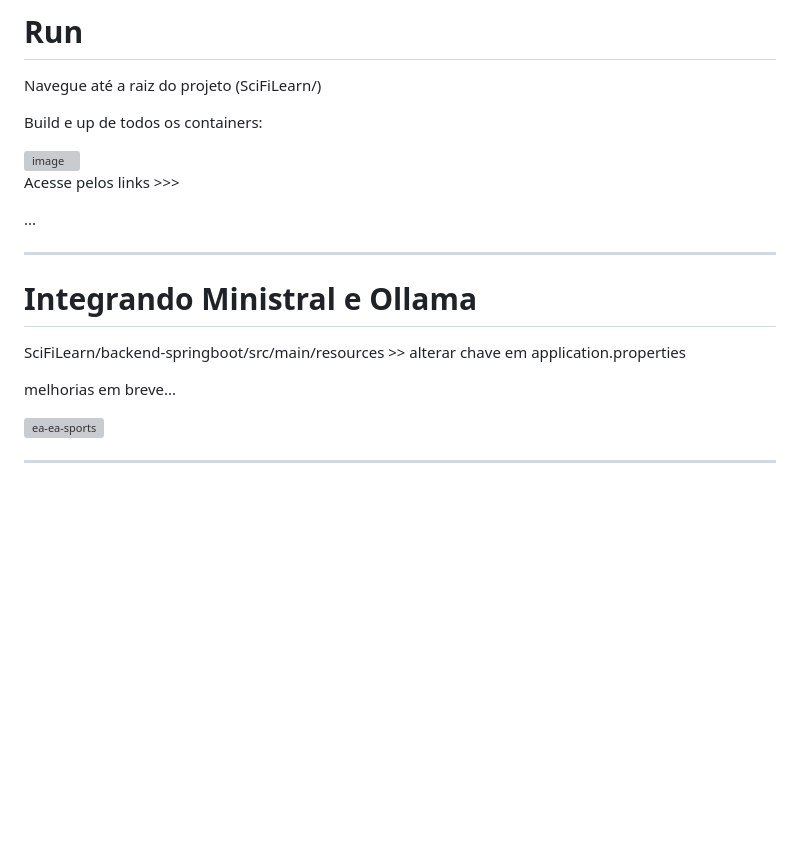
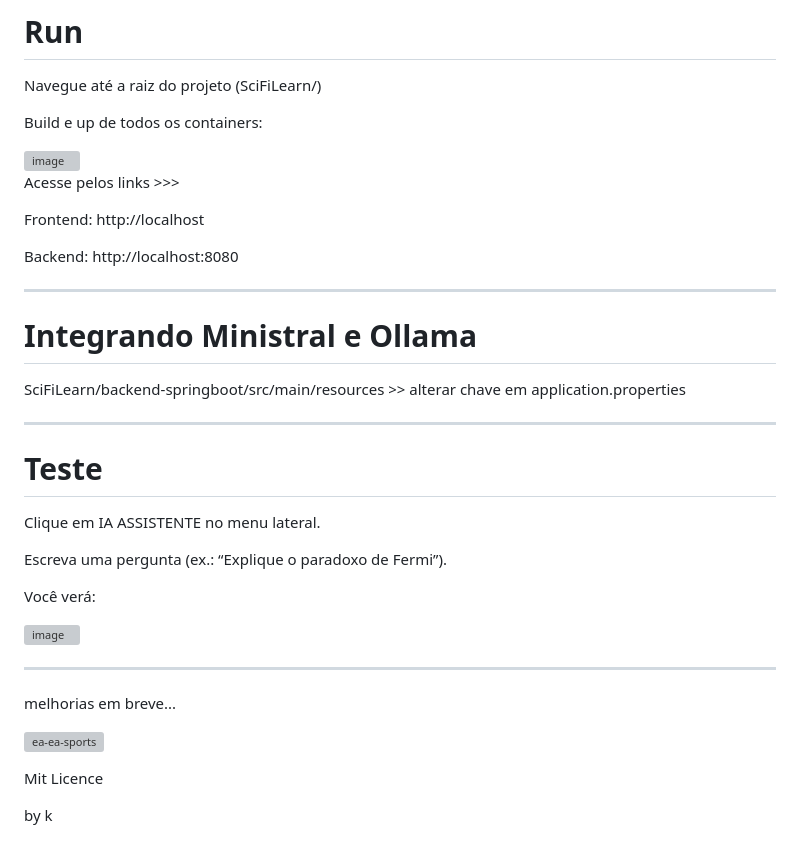
Before and after one commit to kauecodify/SciFiLearn-AI, a Markdown page: README.md, the part around the change. GitHub-like rendering; blank space fills up the shorter version; grey boxes are pictures that could not be loaded.

```diff
--- a/README.md
+++ b/README.md
@@ -74,7 +74,9 @@ Build e up de todos os containers:
 
 Acesse pelos links >>>
 
-...
+Frontend: http://localhost
+
+Backend: http://localhost:8080
 
 ---
 
@@ -82,8 +84,24 @@ Acesse pelos links >>>
 
 SciFiLearn/backend-springboot/src/main/resources >> alterar chave em application.properties
 
+---
+
+# Teste
+
+Clique em IA ASSISTENTE no menu lateral.
+
+Escreva uma pergunta (ex.: “Explique o paradoxo de Fermi”).
+
+Você verá:
+
+<img width="268" height="159" alt="image" src="https://github.com/user-attachments/assets/2b209dd7-8d4c-4de4-96db-335c7b7af677" />
+
+---
+
 melhorias em breve...
 
 ![ea-ea-sports](https://github.com/user-attachments/assets/e6b6a17b-bc8a-4d68-bf80-8e5f390f7a58)
 
----
+Mit Licence
+
+by k
```
